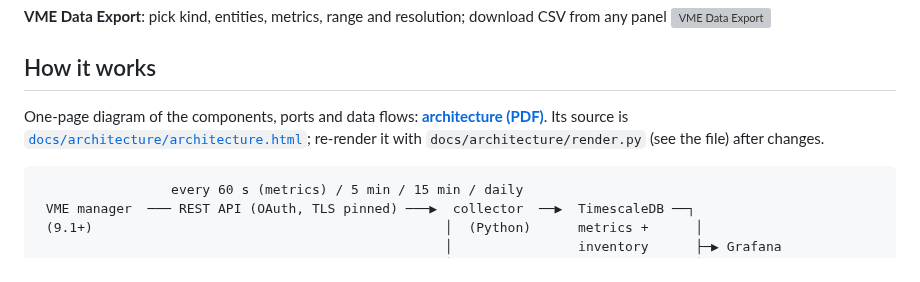
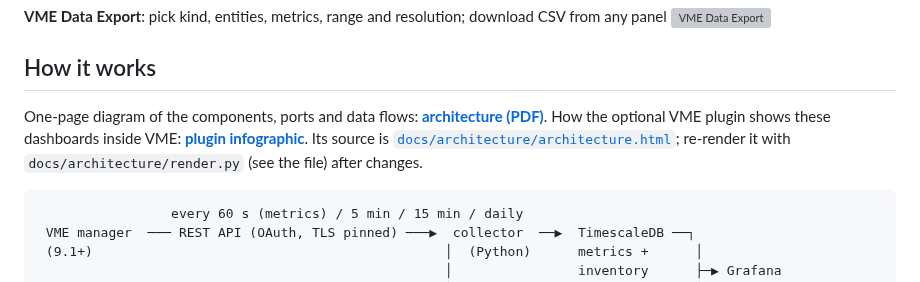
Before and after one commit to grahamfairbank/vme-insight, a Markdown page: README.md, the part around the change. Rendered like a GitHub page; folded sections open; grey boxes are pictures that could not be loaded.

````diff
--- a/README.md
+++ b/README.md
@@ -127,7 +127,7 @@ Kernel-level pressure stall information (PSI), load per core and vCPU wait show
 
 ## How it works
 
-One-page diagram of the components, ports and data flows: **[architecture (PDF)](docs/architecture/vme-insight-architecture.pdf)**. Its source is [`docs/architecture/architecture.html`](docs/architecture/architecture.html); re-render it with `docs/architecture/render.py` (see the file) after changes.
+One-page diagram of the components, ports and data flows: **[architecture (PDF)](docs/architecture/vme-insight-architecture.pdf)**. How the optional VME plugin shows these dashboards inside VME: **[plugin infographic](docs/architecture/vme-insight-plugin.png)**. Its source is [`docs/architecture/architecture.html`](docs/architecture/architecture.html); re-render it with `docs/architecture/render.py` (see the file) after changes.
 
 ```
                  every 60 s (metrics) / 5 min / 15 min / daily
````
Also changed, not shown: docs/VME-PLUGIN.md (+3 -9 lines), docs/architecture/vme-insight-plugin.png (added), 3 other files.
